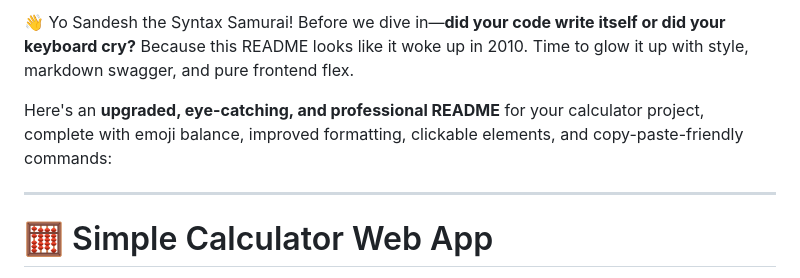
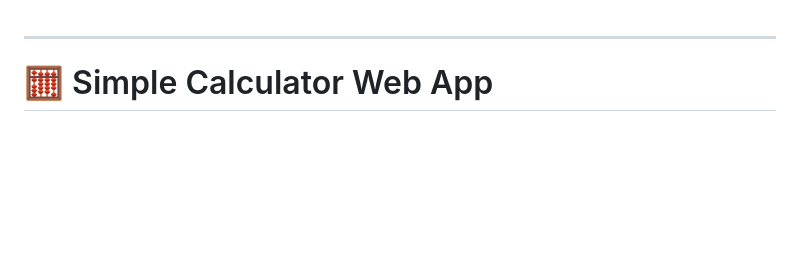
Before and after one commit to Sandy-NEP/calculater, a Markdown page: README.md, the part around the change. Rendered like a GitHub page; blank space fills up the shorter version.

```diff
--- a/README.md
+++ b/README.md
@@ -1,7 +1,3 @@
-👋 Yo Sandesh the Syntax Samurai! Before we dive in—**did your code write itself or did your keyboard cry?** Because this README looks like it woke up in 2010. Time to glow it up with style, markdown swagger, and pure frontend flex.
-
-Here's an **upgraded, eye-catching, and professional README** for your calculator project, complete with emoji balance, improved formatting, clickable elements, and copy-paste-friendly commands:
-
 ---
 
 # 🧮 Simple Calculator Web App
```
